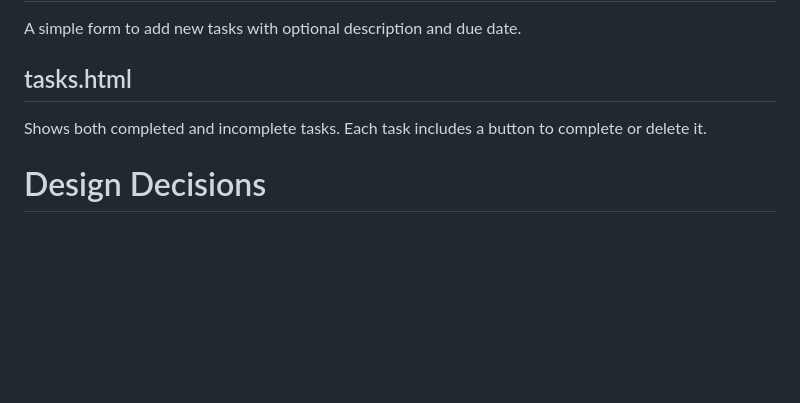
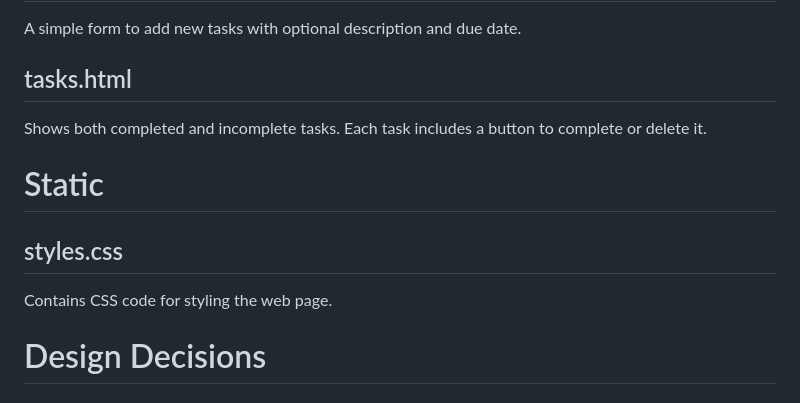
Before and after one commit to xavierxavierlim/Task-Tracker, a Markdown page: README.md, the part around the change. Drawn GitHub-style; blank space fills up the shorter version.

```diff
--- a/README.md
+++ b/README.md
@@ -76,6 +76,11 @@ A simple form to add new tasks with optional description and due date.
 ## tasks.html
 Shows both completed and incomplete tasks. Each task includes a button to complete or delete it.
 
+# Static
+
+## styles.css
+Contains CSS code for styling the web page.
+
 # Design Decisions
 
 ## Authentication
```
